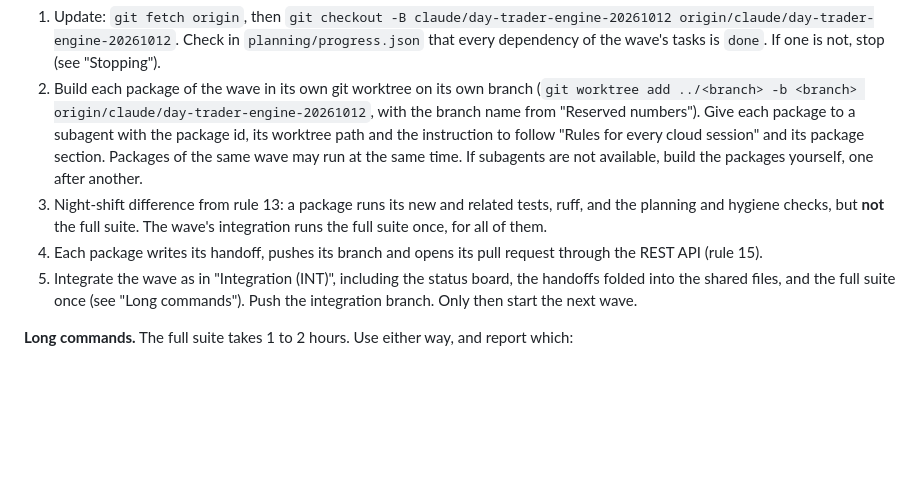
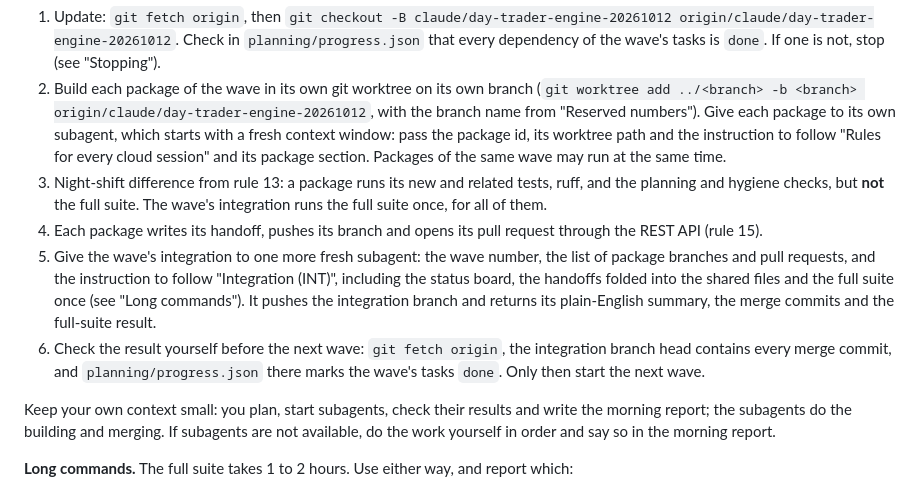
Before and after one commit to krybaby7/trade-graph, a Markdown page: docs/CLOUD-BUILD-PLAN.md, the part around the change. GitHub-like rendering; blank space fills up the shorter version.

Commit message:
Give each night-shift package and each wave integration its own fresh subagent
Co-Authored-By: Claude Opus 5.5 <noreply@anthropic.com>

```diff
--- a/docs/CLOUD-BUILD-PLAN.md
+++ b/docs/CLOUD-BUILD-PLAN.md
@@ -305,20 +305,31 @@ For each wave, in order:
    is `done`. If one is not, stop (see "Stopping").
 2. Build each package of the wave in its own git worktree on its own branch
    (`git worktree add ../<branch> -b <branch> origin/claude/day-trader-engine-20261012`,
-   with the branch name from "Reserved numbers"). Give each package to a
-   subagent with the package id, its worktree path and the instruction to
-   follow "Rules for every cloud session" and its package section. Packages
-   of the same wave may run at the same time. If subagents are not available,
-   build the packages yourself, one after another.
+   with the branch name from "Reserved numbers"). Give each package to its
+   own subagent, which starts with a fresh context window: pass the package
+   id, its worktree path and the instruction to follow "Rules for every cloud
+   session" and its package section. Packages of the same wave may run at the
+   same time.
 3. Night-shift difference from rule 13: a package runs its new and related
    tests, ruff, and the planning and hygiene checks, but **not** the full
    suite. The wave's integration runs the full suite once, for all of them.
 4. Each package writes its handoff, pushes its branch and opens its pull
    request through the REST API (rule 15).
-5. Integrate the wave as in "Integration (INT)", including the status board,
-   the handoffs folded into the shared files, and the full suite once (see
-   "Long commands"). Push the integration branch. Only then start the next
-   wave.
+5. Give the wave's integration to one more fresh subagent: the wave number,
+   the list of package branches and pull requests, and the instruction to
+   follow "Integration (INT)", including the status board, the handoffs
+   folded into the shared files and the full suite once (see "Long
+   commands"). It pushes the integration branch and returns its plain-English
+   summary, the merge commits and the full-suite result.
+6. Check the result yourself before the next wave: `git fetch origin`, the
+   integration branch head contains every merge commit, and
+   `planning/progress.json` there marks the wave's tasks `done`. Only then
+   start the next wave.
+
+Keep your own context small: you plan, start subagents, check their results
+and write the morning report; the subagents do the building and merging. If
+subagents are not available, do the work yourself in order and say so in the
+morning report.
 
 **Long commands.** The full suite takes 1 to 2 hours. Use either way, and
 report which:
```
